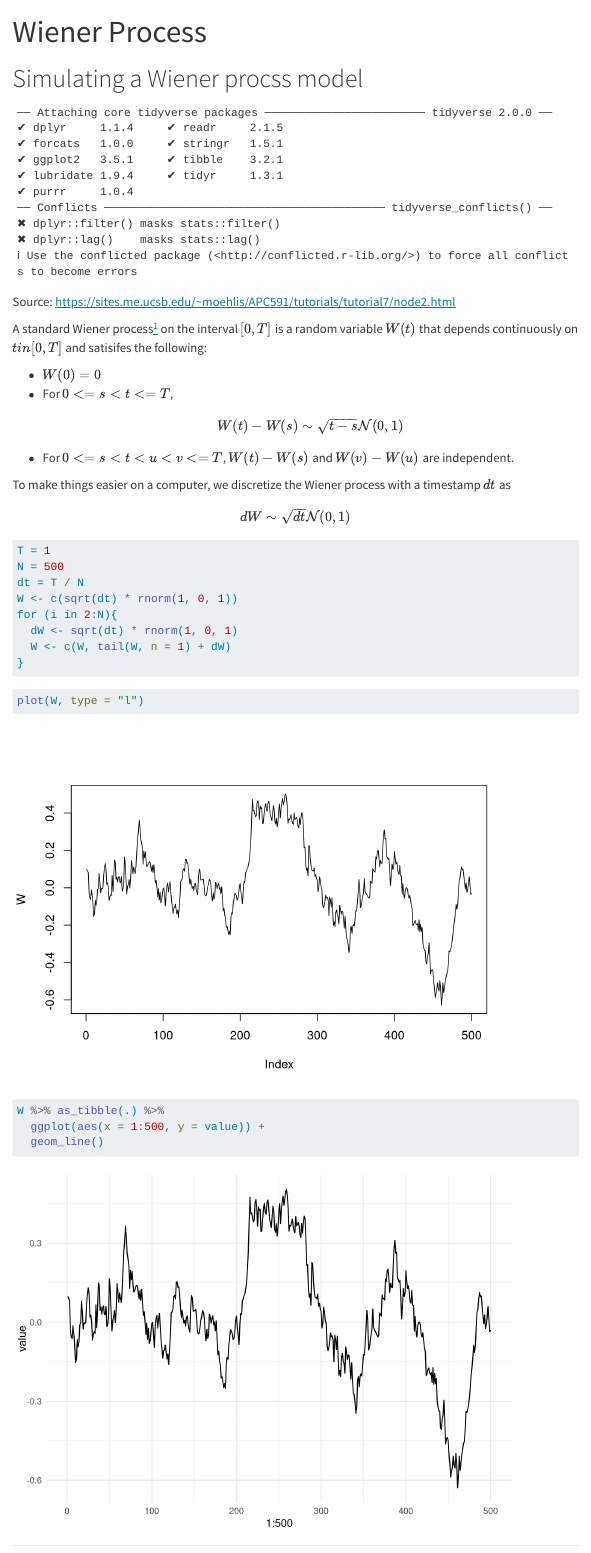
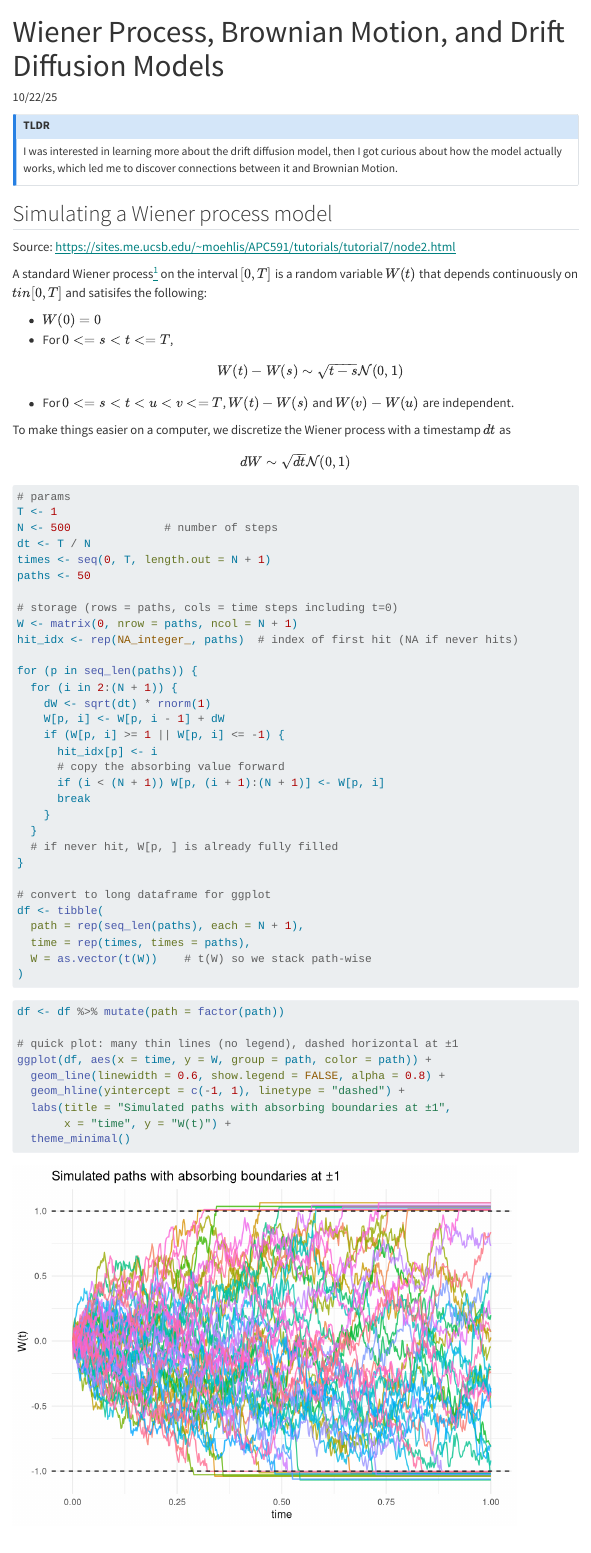
Before and after one commit to mika-long/mika-long.github.io, a Quarto document (posts/wiener/index.qmd): the page in a window 1100 px wide, from its top. Rendered offline with R 4.5, knitr and Pandoc in place of Quarto, with nearby package versions; code that draws random numbers runs with fixed seeds of ours; some code elsewhere in the file could not run offline; menus at the side of the page are left out.

Commit message:
making changes to the index file

````diff
--- a/posts/wiener/index.qmd
+++ b/posts/wiener/index.qmd
@@ -1,9 +1,18 @@
 ---
-title: "Wiener Process"
-format: html
+title: "Wiener Process, Brownian Motion, and Drift Diffusion Models"
+categories: [statistics]
+date: 10/22/25
+bibliography: "wiener.bib"
+draft: true
 ---
 
-# Simulating a Wiener procss model
+:::{.callout-note}
+## TLDR
+
+I was interested in learning more about the drift diffusion model, then I got curious about how the model actually works, which led me to discover connections between it and Brownian Motion.
+:::
+
+## Simulating a Wiener process model
 
 ```{r}
 #| echo: false
@@ -25,20 +38,50 @@ $$W(t) - W(s) \sim \sqrt{t-s} \mathcal{N}(0, 1)$$
 To make things easier on a computer, we discretize the Wiener process with a timestamp $d t$ as $$d W \sim \sqrt{d t} \mathcal{N}(0, 1)$$
 
 ```{r}
-T = 1
-N = 500
-dt = T / N
-W <- c(sqrt(dt) * rnorm(1, 0, 1))
-for (i in 2:N){
-  dW <- sqrt(dt) * rnorm(1, 0, 1)
-  W <- c(W, tail(W, n = 1) + dW)
+# params
+T <- 1
+N <- 500              # number of steps
+dt <- T / N
+times <- seq(0, T, length.out = N + 1)
+paths <- 50
+
+# storage (rows = paths, cols = time steps including t=0)
+W <- matrix(0, nrow = paths, ncol = N + 1)
+hit_idx <- rep(NA_integer_, paths)  # index of first hit (NA if never hits)
+
+for (p in seq_len(paths)) {
+  for (i in 2:(N + 1)) {
+    dW <- sqrt(dt) * rnorm(1)
+    W[p, i] <- W[p, i - 1] + dW
+    if (W[p, i] >= 1 || W[p, i] <= -1) {
+      hit_idx[p] <- i
+      # copy the absorbing value forward
+      if (i < (N + 1)) W[p, (i + 1):(N + 1)] <- W[p, i]
+      break
+    }
+  }
+  # if never hit, W[p, ] is already fully filled
 }
+
+# convert to long dataframe for ggplot
+df <- tibble(
+  path = rep(seq_len(paths), each = N + 1),
+  time = rep(times, times = paths),
+  W = as.vector(t(W))    # t(W) so we stack path-wise
+)
 ```
 
 ```{r}
-plot(W, type = "l")
+#| code-fold: true
+df <- df %>% mutate(path = factor(path))
 
-W %>% as_tibble(.) %>%
-  ggplot(aes(x = 1:500, y = value)) +
-  geom_line()
+# quick plot: many thin lines (no legend), dashed horizontal at ±1
+ggplot(df, aes(x = time, y = W, group = path, color = path)) +
+  geom_line(linewidth = 0.6, show.legend = FALSE, alpha = 0.8) +
+  geom_hline(yintercept = c(-1, 1), linetype = "dashed") +
+  labs(title = "Simulated paths with absorbing boundaries at ±1",
+       x = "time", y = "W(t)") +
+  theme_minimal()
 ```
+
+```{r}
````
Also changed, not shown: posts/wiener/wiener.bib (added, +12 -0 lines), posts/wiener/index.qmd (44 more changed lines).
